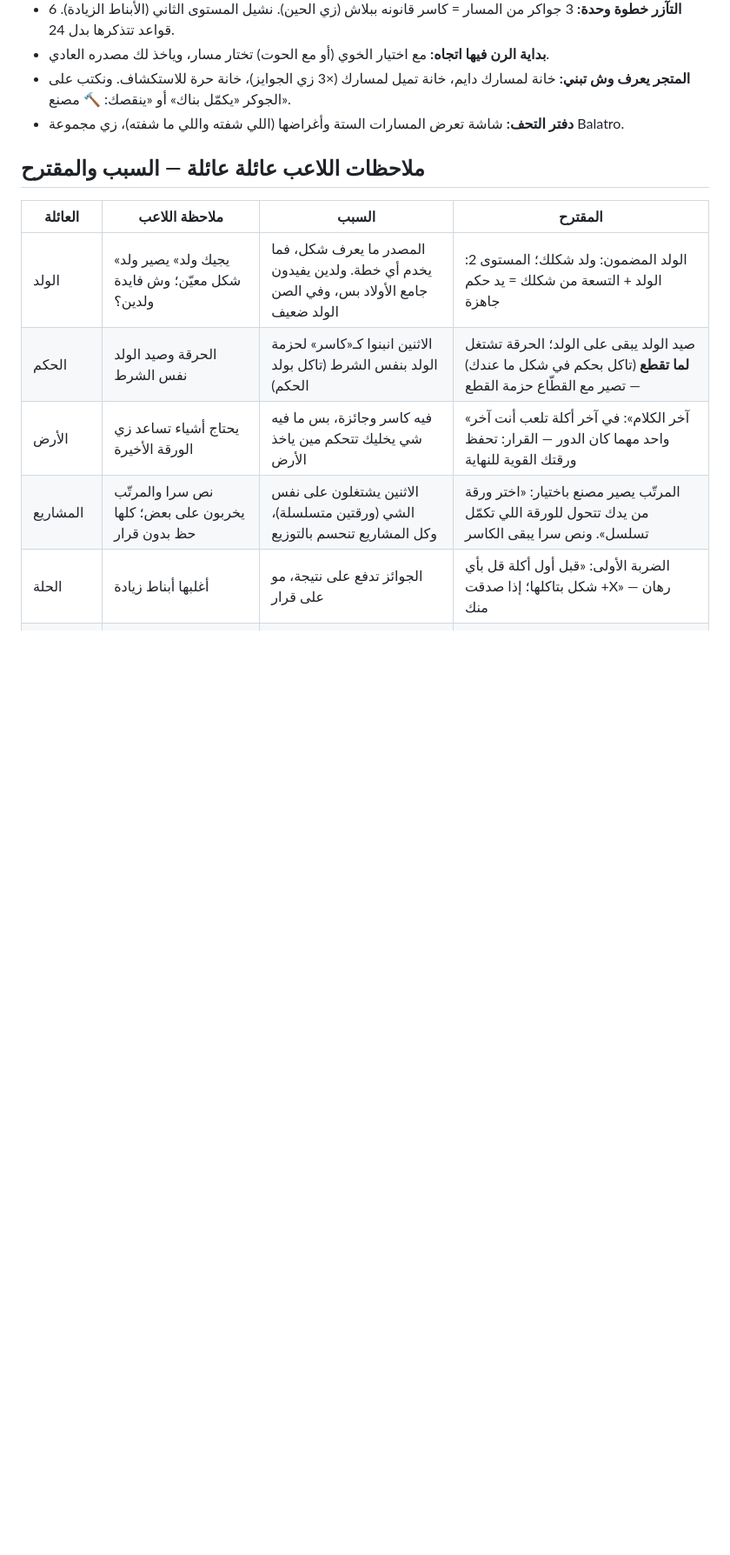
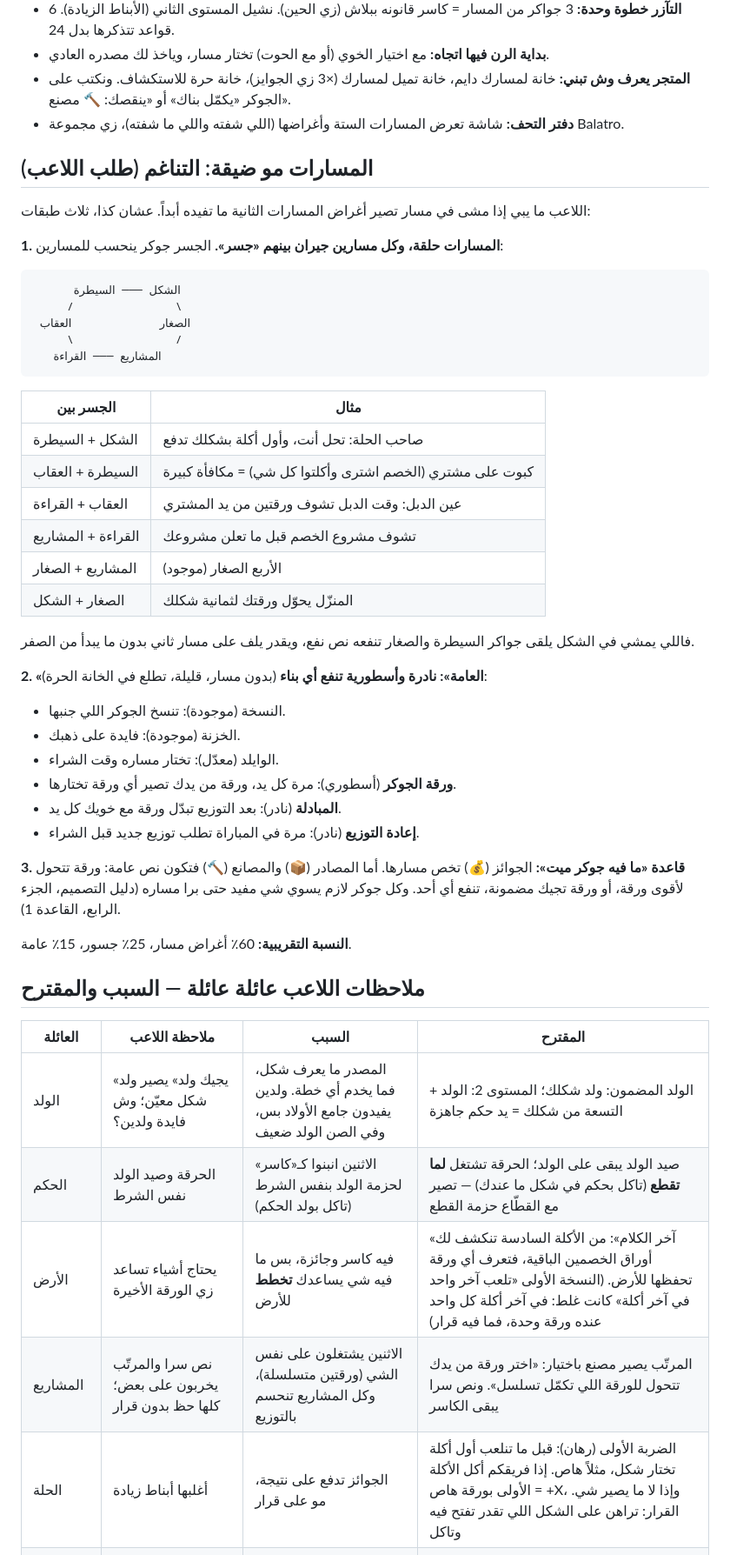
Before and after one commit to 7oossam/bloot, a Markdown page: docs/items-restructure.md, the part around one of its changes. Shown at 87% size. Rendered like a GitHub page; blank space fills up the shorter version.

Commit message:
Items proposal: paths in a ring with bridges, general rares, player's answers
Co-Authored-By: Claude Opus 5.5 <noreply@anthropic.com>
Claude-Session: https://claude.ai/code/session_01WVqvsvvMMFtpSvwixfBD61

````diff
--- a/docs/items-restructure.md
+++ b/docs/items-restructure.md
@@ -42,14 +42,51 @@
   للاستكشاف. ونكتب على الجوكر «يكمّل بناك» أو «ينقصك: 🔨 مصنع».
 - **دفتر التحف:** شاشة تعرض المسارات الستة وأغراضها (اللي شفته واللي ما شفته)، زي مجموعة Balatro.
 
+## المسارات مو ضيقة: التناغم (طلب اللاعب)
+
+اللاعب ما يبي إذا مشى في مسار تصير أغراض المسارات الثانية ما تفيده أبداً. عشان كذا، ثلاث طبقات:
+
+**1. المسارات حلقة، وكل مسارين جيران بينهم «جسر».** الجسر جوكر ينحسب للمسارين:
+
+```
+      الشكل ─── السيطرة
+     /               \
+ الصغار             العقاب
+     \               /
+   المشاريع ─── القراءة
+```
+
+| الجسر بين | مثال |
+|---|---|
+| الشكل + السيطرة | صاحب الحلة: تحل أنت، وأول أكلة بشكلك تدفع |
+| السيطرة + العقاب | كبوت على مشتري (الخصم اشترى وأكلتوا كل شي) = مكافأة كبيرة |
+| العقاب + القراءة | عين الدبل: وقت الدبل تشوف ورقتين من يد المشتري |
+| القراءة + المشاريع | تشوف مشروع الخصم قبل ما تعلن مشروعك |
+| المشاريع + الصغار | الأربع الصغار (موجود) |
+| الصغار + الشكل | المنزّل يحوّل ورقتك لثمانية شكلك |
+
+فاللي يمشي في الشكل يلقى جواكر السيطرة والصغار تنفعه نص نفع، ويقدر يلف على مسار ثاني بدون ما يبدأ من الصفر.
+
+**2. «العامة»: نادرة وأسطورية تنفع أي بناء** (بدون مسار، قليلة، تطلع في الخانة الحرة):
+- النسخة (موجودة): تنسخ الجوكر اللي جنبها.
+- الخزنة (موجودة): فايدة على ذهبك.
+- الوايلد (معدّل): تختار مساره وقت الشراء.
+- **ورقة الجوكر** (أسطوري): مرة كل يد، ورقة من يدك تصير أي ورقة تختارها.
+- **المبادلة** (نادر): بعد التوزيع تبدّل ورقة مع خويك كل يد.
+- **إعادة التوزيع** (نادر): مرة في المباراة تطلب توزيع جديد قبل الشراء.
+
+**3. قاعدة «ما فيه جوكر ميت»:** الجوائز (💰) تخص مسارها. أما المصادر (📦) والمصانع (🔨) فتكون نص عامة: ورقة تتحول لأقوى ورقة، أو ورقة تجيك مضمونة، تنفع أي أحد. وكل جوكر لازم يسوي شي مفيد حتى برا مساره (دليل التصميم، الجزء الرابع، القاعدة 1).
+
+**النسبة التقريبية:** 60٪ أغراض مسار، 25٪ جسور، 15٪ عامة.
+
 ## ملاحظات اللاعب عائلة عائلة — السبب والمقترح
 
 | العائلة | ملاحظة اللاعب | السبب | المقترح |
 |---|---|---|---|
 | الولد | «يجيك ولد» يصير ولد شكل معيّن؛ وش فايدة ولدين؟ | المصدر ما يعرف شكل، فما يخدم أي خطة. ولدين يفيدون جامع الأولاد بس، وفي الصن الولد ضعيف | الولد المضمون: ولد شكلك؛ المستوى 2: الولد + التسعة من شكلك = يد حكم جاهزة |
 | الحكم | الحرقة وصيد الولد نفس الشرط | الاثنين انبنوا كـ«كاسر» لحزمة الولد بنفس الشرط (تاكل بولد الحكم) | صيد الولد يبقى على الولد؛ الحرقة تشتغل **لما تقطع** (تاكل بحكم في شكل ما عندك) — تصير مع القطّاع حزمة القطع |
-| الأرض | يحتاج أشياء تساعد زي الورقة الأخيرة | فيه كاسر وجائزة، بس ما فيه شي يخليك تتحكم مين ياخذ الأرض | «آخر الكلام»: في آخر أكلة تلعب أنت آخر واحد مهما كان الدور — القرار: تحفظ ورقتك القوية للنهاية |
+| الأرض | يحتاج أشياء تساعد زي الورقة الأخيرة | فيه كاسر وجائزة، بس ما فيه شي يساعدك **تخطط** للأرض | «آخر الكلام»: من الأكلة السادسة تنكشف لك أوراق الخصمين الباقية، فتعرف أي ورقة تحفظها للأرض. (النسخة الأولى «تلعب آخر واحد في آخر أكلة» كانت غلط: في آخر أكلة كل واحد عنده ورقة وحدة، فما فيه قرار) |
 | المشاريع | نص سرا والمرتّب يخربون على بعض؛ كلها حظ بدون قرار | الاثنين يشتغلون على نفس الشي (ورقتين متسلسلة)، وكل المشاريع تنحسم بالتوزيع | المرتّب يصير مصنع باختيار: «اختر ورقة من يدك تتحول للورقة اللي تكمّل تسلسل». ونص سرا يبقى الكاسر |
-| الحلة | أغلبها أبناط زيادة | الجوائز تدفع على نتيجة، مو على قرار | الضربة الأولى: «قبل أول أكلة قل بأي شكل بتاكلها؛ إذا صدقت +X» — رهان منك |
+| الحلة | أغلبها أبناط زيادة | الجوائز تدفع على نتيجة، مو على قرار | الضربة الأولى (رهان): قبل ما تنلعب أول أكلة تختار شكل، مثلاً هاص. إذا فريقكم أكل الأكلة الأولى بورقة هاص = +X، وإذا لا ما يصير شي. القرار: تراهن على الشكل اللي تقدر تفتح فيه وتاكل |
 | السبيت | حلوة، نبيها لكل الأشكال | — | مسار «الشكل» (فوق) |
 | التهريب | اعكس الإشارة الذهبية أو خلّها للاثنين | الحين تدفع لما خويك يجاوبك بس | تدفع كمان لما **أنت** تجاوب تهريب خويك (المترجم يبين لك وش يطلب) |
````
Also changed, not shown: other parts of docs/items-restructure.md (+7 -6 lines), HANDOFF.md (+2 -1 lines).
